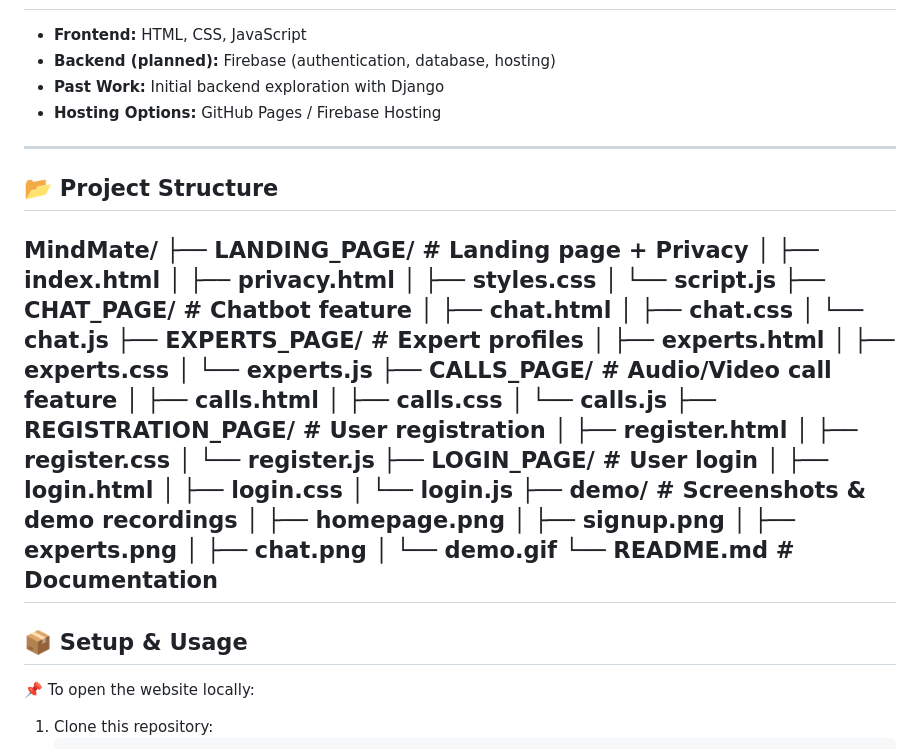
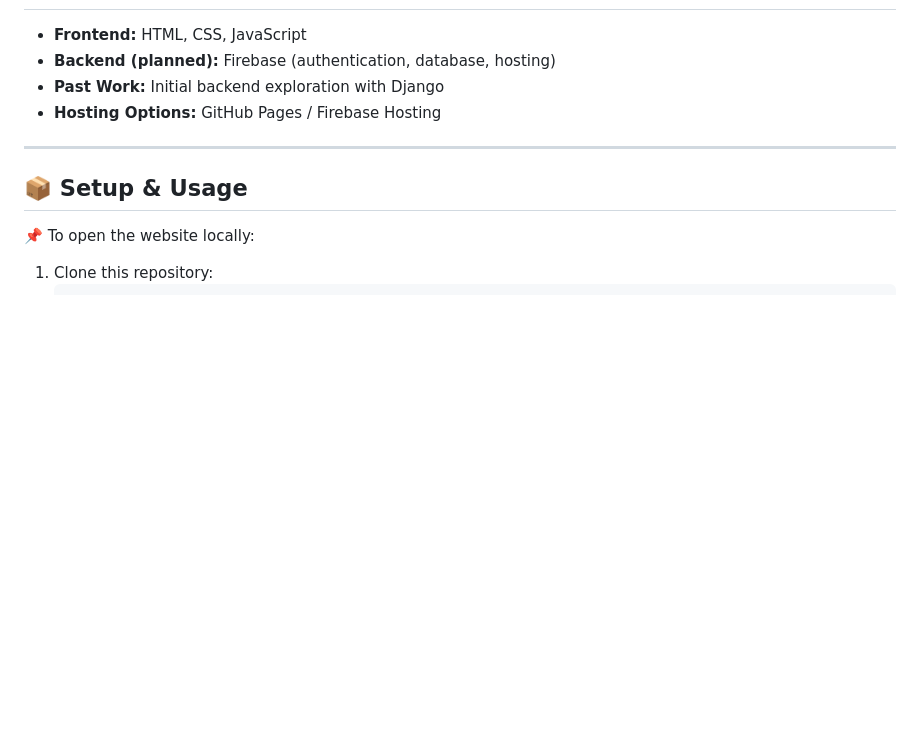
Before and after one commit to SARVESH-GARIBE/MindMate, a Markdown page: README.md, the part around the change. Rendered like a GitHub page; blank space fills up the shorter version.

```diff
--- a/README.md
+++ b/README.md
@@ -92,43 +92,6 @@ The project begins with simple but impactful features, while leaving space for f
 
 ---
 
-## 📂 Project Structure
-
-MindMate/
-├── LANDING_PAGE/          # Landing page + Privacy
-│   ├── index.html
-│   ├── privacy.html
-│   ├── styles.css
-│   └── script.js
-├── CHAT_PAGE/             # Chatbot feature
-│   ├── chat.html
-│   ├── chat.css
-│   └── chat.js
-├── EXPERTS_PAGE/          # Expert profiles
-│   ├── experts.html
-│   ├── experts.css
-│   └── experts.js
-├── CALLS_PAGE/            # Audio/Video call feature
-│   ├── calls.html
-│   ├── calls.css
-│   └── calls.js
-├── REGISTRATION_PAGE/     # User registration
-│   ├── register.html
-│   ├── register.css
-│   └── register.js
-├── LOGIN_PAGE/            # User login
-│   ├── login.html
-│   ├── login.css
-│   └── login.js
-├── demo/                  # Screenshots & demo recordings
-│   ├── homepage.png
-│   ├── signup.png
-│   ├── experts.png
-│   ├── chat.png
-│   └── demo.gif
-└── README.md              # Documentation
----
-
 ## 📦 Setup & Usage
 📌 To open the website locally:
 1. Clone this repository:
```
